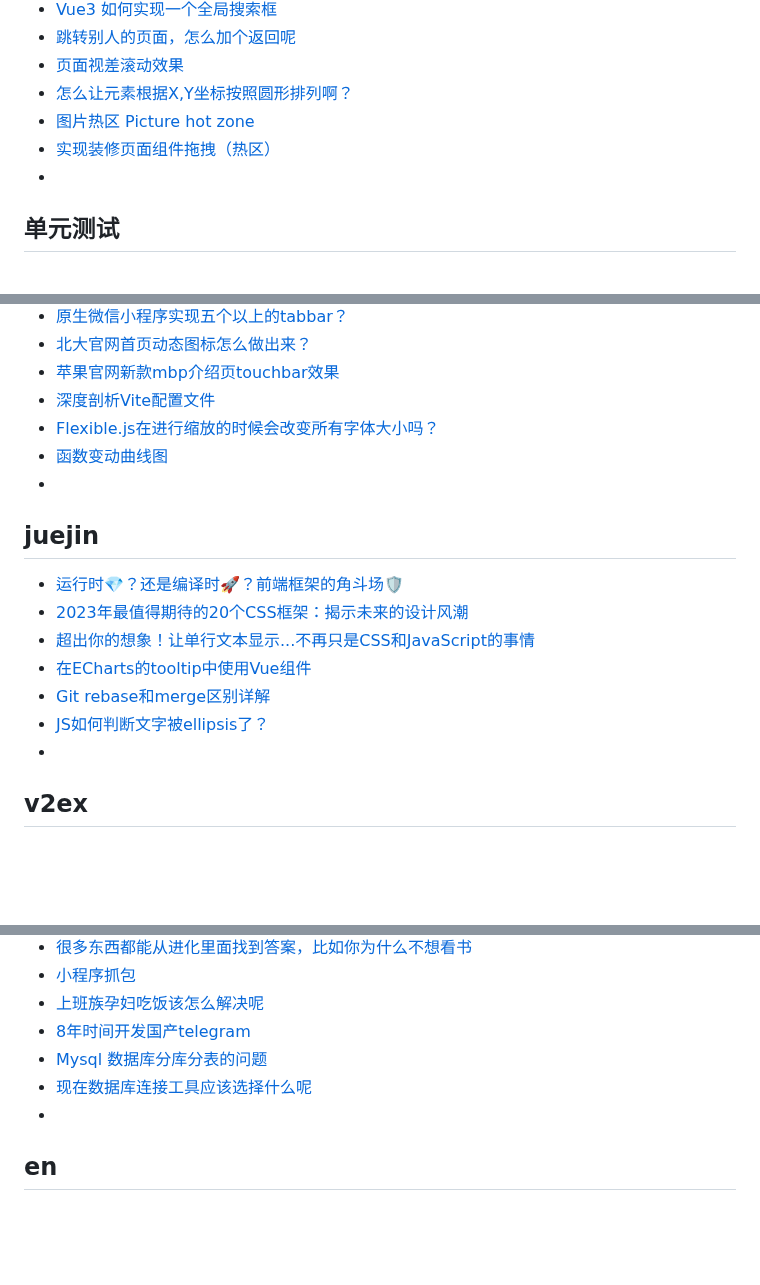
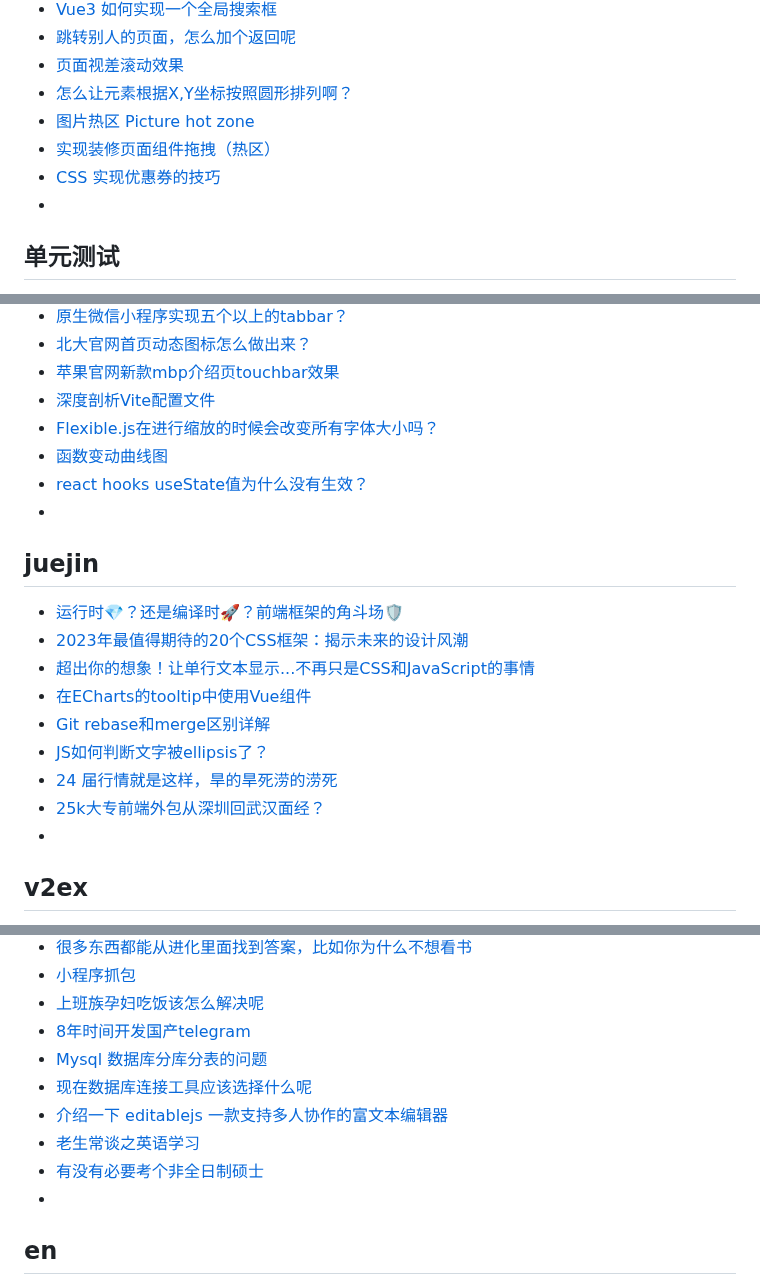
Before and after one commit to qyhever/static, a Markdown page: bookmark.md, 3 parts joined by grey strips. Drawn GitHub-style; blank space fills up the shorter version.

```diff
--- a/bookmark.md
+++ b/bookmark.md
@@ -553,6 +553,7 @@
 - [怎么让元素根据X,Y坐标按照圆形排列啊？](https://segmentfault.com/q/1010000043792203)
 - [图片热区 Picture hot zone](https://segmentfault.com/a/1190000040512881)
 - [实现装修页面组件拖拽（热区）](https://juejin.cn/post/7202479313227759676)
+- [CSS 实现优惠券的技巧](https://segmentfault.com/a/1190000039742398)
 - []()
 
 ## 单元测试
@@ -661,6 +662,7 @@
 - [深度剖析Vite配置文件](https://segmentfault.com/a/1190000043964906)
 - [Flexible.js在进行缩放的时候会改变所有字体大小吗？](https://segmentfault.com/q/1010000044045373)
 - [函数变动曲线图](https://segmentfault.com/q/1010000044046310)
+- [react hooks useState值为什么没有生效？](https://segmentfault.com/q/1010000044317960)
 - []()
 
 ## juejin
@@ -670,6 +672,8 @@
 - [在ECharts的tooltip中使用Vue组件](https://juejin.cn/post/7262312427763990588)
 - [Git rebase和merge区别详解](https://juejin.cn/post/7262285515919179836)
 - [JS如何判断文字被ellipsis了？](https://juejin.cn/post/7262280335978741797)
+- [24 届行情就是这样，旱的旱死涝的涝死](https://juejin.cn/post/7291479799519395895)
+- [25k大专前端外包从深圳回武汉面经？](https://juejin.cn/post/7275225948453568552)
 - []()
 
 ## v2ex
@@ -685,6 +689,9 @@
 - [8年时间开发国产telegram](https://v2ex.com/t/962266)
 - [Mysql 数据库分库分表的问题](https://v2ex.com/t/967364)
 - [现在数据库连接工具应该选择什么呢](https://v2ex.com/t/968163)
+- [介绍一下 editablejs 一款支持多人协作的富文本编辑器](https://v2ex.com/t/971288)
+- [老生常谈之英语学习](https://v2ex.com/t/972588)
+- [有没有必要考个非全日制硕士](https://v2ex.com/t/961019)
 - []()
 
 ## en
```
